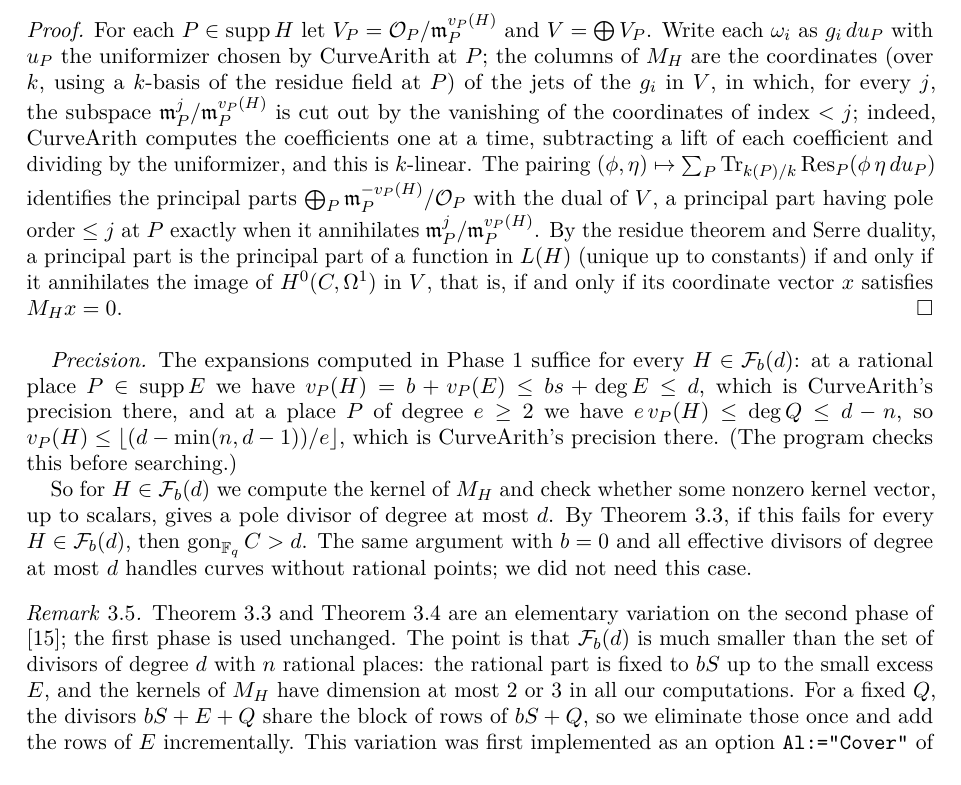
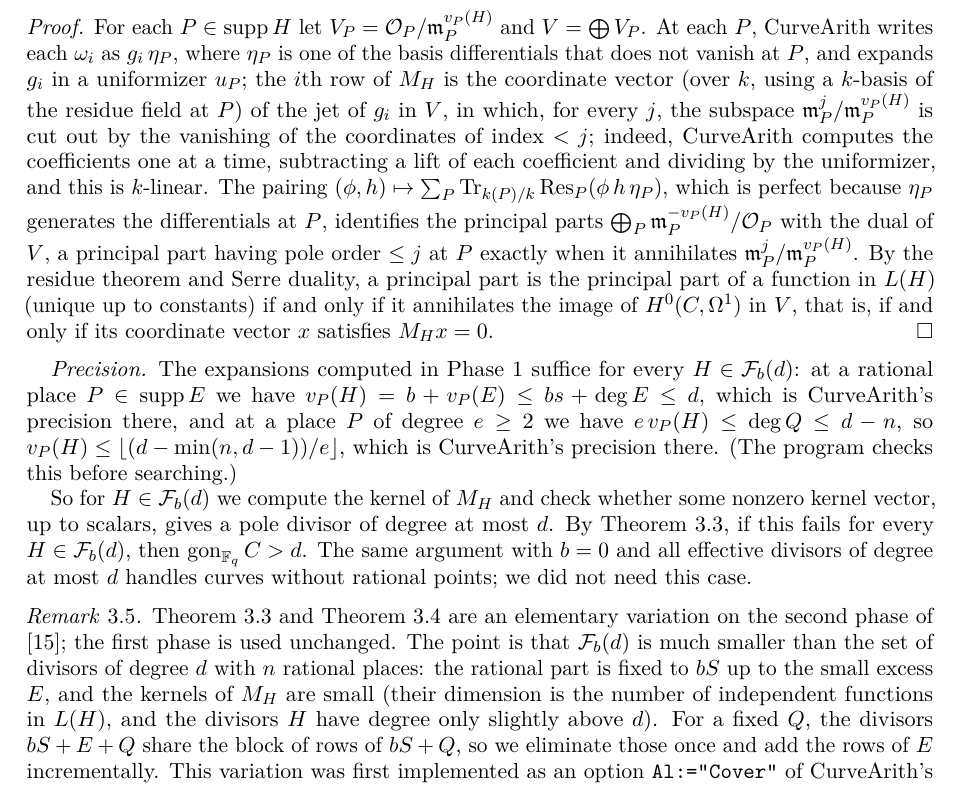
Before and after one commit to marin-varivoda/intermediate-modular-curves, a LaTeX paper (paper/main.tex, which reads paper/sections/methods.tex): part of page 6 of 26, cut so that both start at the same text. Compiled offline with pdfLaTeX.

Commit message:
Methods: non-effective pencils, Phase 1 precisions, kernel lemma wording
- Method I allows a rational divisor that is not effective (as used for
  43.132.9.a.2).
- Define the precisions m_P before using them.
- Kernel lemma: rows (not columns) of M_H; CurveArith divides by a basis
  differential that does not vanish at P, not by du_P.
- Drop the unproved claim that kernels have dimension at most 2 or 3, and
  the unneeded remark on the degree in y of the plane model.

```diff
--- a/paper/sections/methods.tex
+++ b/paper/sections/methods.tex
@@ -90,12 +92,15 @@ isomorphism, the order of the pole of $f$ at $P\in\supp H$ is the largest $j\le
 coordinates of $x$ belonging to the coefficient of index $j-1$ at $P$ are not all zero.
 \end{lemma}
 \begin{proof}
-For each $P\in\supp H$ let $V_P=\mathcal O_P/\mathfrak m_P^{v_P(H)}$ and $V=\bigoplus V_P$. Write each $\omega_i$ as $g_i\,du_P$ with $u_P$ the uniformizer chosen by CurveArith at $P$; the columns of
-$M_H$ are the coordinates (over $k$, using a $k$-basis of the residue field at $P$) of the jets of the $g_i$ in
+For each $P\in\supp H$ let $V_P=\mathcal O_P/\mathfrak m_P^{v_P(H)}$ and $V=\bigoplus V_P$. At each $P$,
+CurveArith writes each $\omega_i$ as $g_i\,\eta_P$, where $\eta_P$ is one of the basis differentials that does not vanish at
+$P$, and expands $g_i$ in a uniformizer $u_P$; the $i$th row of
+$M_H$ is the coordinate vector (over $k$, using a $k$-basis of the residue field at $P$) of the jet of $g_i$ in
 $V$, in which, for every $j$, the subspace $\mathfrak m_P^j/\mathfrak m_P^{v_P(H)}$
 is cut out by the vanishing of the coordinates of index $<j$; indeed, CurveArith computes the coefficients
 one at a time, subtracting a lift of each coefficient and dividing by the uniformizer, and this is
-$k$-linear. The pairing $(\phi,\eta)\mapsto\sum_P\operatorname{Tr}_{k(P)/k}\Res_P(\phi\,\eta\,du_P)$ identifies the principal parts $\bigoplus_P\mathfrak m_P^{-v_P(H)}/\mathcal O_P$
+$k$-linear. The pairing $(\phi,h)\mapsto\sum_P\operatorname{Tr}_{k(P)/k}\Res_P(\phi\,h\,\eta_P)$, which is perfect because
+$\eta_P$ generates the differentials at $P$, identifies the principal parts $\bigoplus_P\mathfrak m_P^{-v_P(H)}/\mathcal O_P$
 with the dual of $V$, a principal part having pole order $\le j$ at $P$ exactly when it annihilates
 $\mathfrak m_P^{j}/\mathfrak m_P^{v_P(H)}$. By the residue theorem and Serre duality, a principal part is
 the principal part of a function in $L(H)$ (unique up to constants) if and only if it annihilates the image
@@ -116,7 +121,8 @@ at most $d$ handles curves without rational points; we did not need this case.
 \Cref{prop:covers} and \cref{lem:kernel} are an elementary variation on the second phase of
 \cite{DerickxTerao}; the first phase is used unchanged. The point is that $\mathcal F_b(d)$ is much smaller
 than the set of divisors of degree $d$ with $n$ rational places: the rational part is fixed to $bS$ up to the
-small excess $E$, and the kernels of $M_H$ have dimension at most $2$ or $3$ in all our computations.
+small excess $E$, and the kernels of $M_H$ are small (their dimension is the number of independent functions in
+$L(H)$, and the divisors $H$ have degree only slightly above $d$).
 For a fixed $Q$, the divisors $bS+E+Q$ share the block of rows of $bS+Q$, so we eliminate those once and
 add the rows of $E$ incrementally. This variation was first implemented as an option
 \texttt{Al:="Cover"} of CurveArith's \texttt{CAHasFunctionOfDegreeAtMost}; for the curves $X_1(N)$ we run
```
Also changed, not shown: paper/sections/methods.tex (12 more changed lines).
